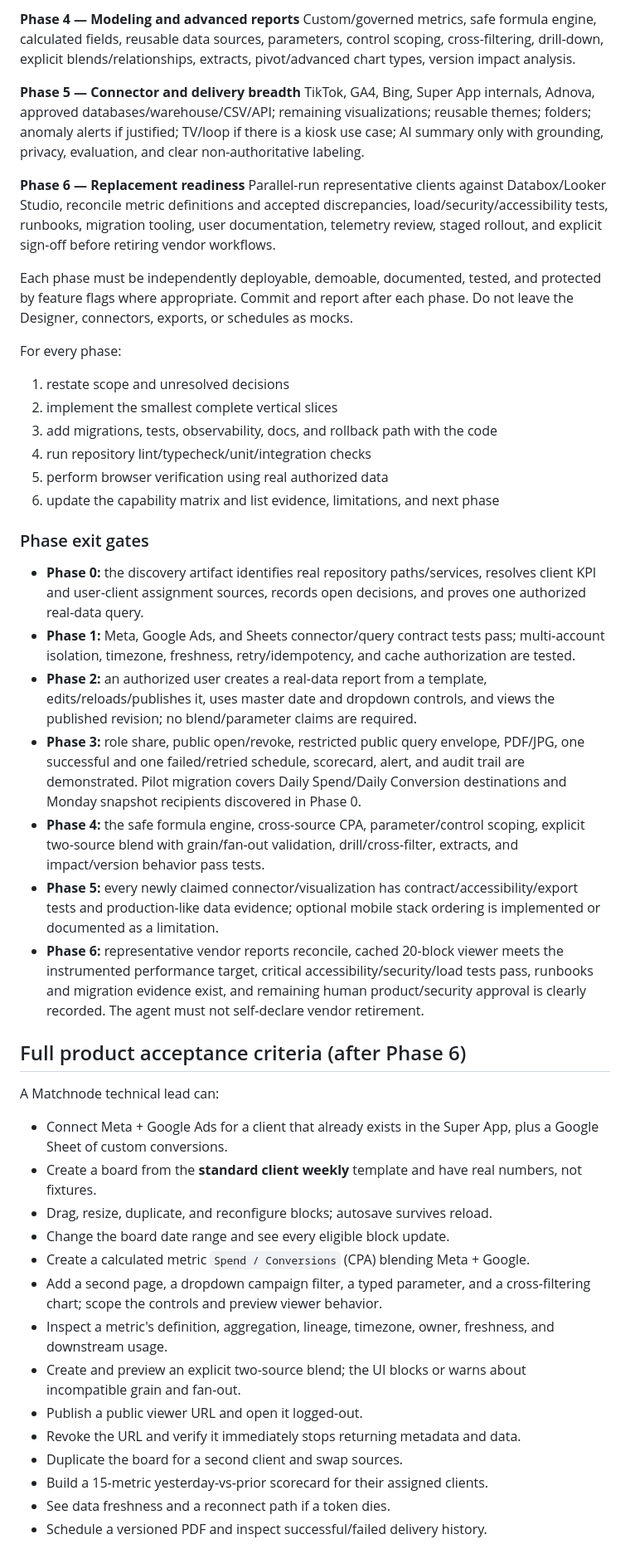
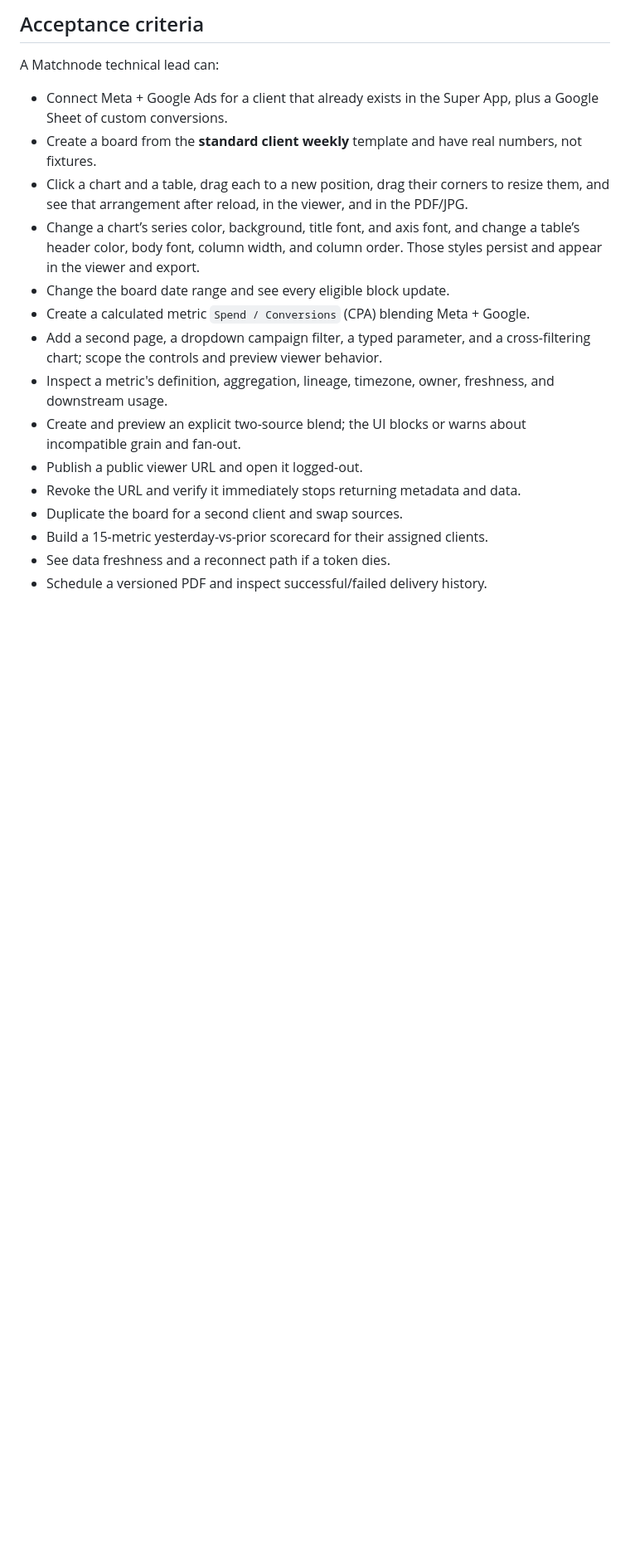
Before and after one commit to LucasBrazQ/Personal, a Markdown page: prompts/matchnode-databox-bi-tool-agent-prompt.md, the part around one of its changes. Shown at 83% size. Rendered like a GitHub page; blank space fills up the shorter version.

Commit message:
Require one-pass BI build and direct chart styling
Co-authored-by: LucasBrazQ <LucasBrazQ@users.noreply.github.com>

```diff
--- a/prompts/matchnode-databox-bi-tool-agent-prompt.md
+++ b/prompts/matchnode-databox-bi-tool-agent-prompt.md
@@ -549,41 +582,12 @@ Role-based sharing, public links, embed security, snapshot JPG/PDF, Monday 8am s
 
-**Phase 4 — Modeling and advanced reports**
-Custom/governed metrics, safe formula engine, calculated fields, reusable data sources, parameters, control scoping, cross-filtering, drill-down, explicit blends/relationships, extracts, pivot/advanced chart types, version impact analysis.
-
-**Phase 5 — Connector and delivery breadth**
-TikTok, GA4, Bing, Super App internals, Adnova, approved databases/warehouse/CSV/API; remaining visualizations; reusable themes; folders; anomaly alerts if justified; TV/loop if there is a kiosk use case; AI summary only with grounding, privacy, evaluation, and clear non-authoritative labeling.
-
-**Phase 6 — Replacement readiness**
-Parallel-run representative clients against Databox/Looker Studio, reconcile metric definitions and accepted discrepancies, load/security/accessibility tests, runbooks, migration tooling, user documentation, telemetry review, staged rollout, and explicit sign-off before retiring vendor workflows.
-
-Each phase must be independently deployable, demoable, documented, tested, and protected by feature flags where appropriate. Commit and report after each phase. Do not leave the Designer, connectors, exports, or schedules as mocks.
-
-For every phase:
-
-1. restate scope and unresolved decisions
-2. implement the smallest complete vertical slices
-3. add migrations, tests, observability, docs, and rollback path with the code
-4. run repository lint/typecheck/unit/integration checks
-5. perform browser verification using real authorized data
-6. update the capability matrix and list evidence, limitations, and next phase
-
-### Phase exit gates
-
-- **Phase 0:** the discovery artifact identifies real repository paths/services, resolves client KPI and user-client assignment sources, records open decisions, and proves one authorized real-data query.
-- **Phase 1:** Meta, Google Ads, and Sheets connector/query contract tests pass; multi-account isolation, timezone, freshness, retry/idempotency, and cache authorization are tested.
-- **Phase 2:** an authorized user creates a real-data report from a template, edits/reloads/publishes it, uses master date and dropdown controls, and views the published revision; no blend/parameter claims are required.
-- **Phase 3:** role share, public open/revoke, restricted public query envelope, PDF/JPG, one successful and one failed/retried schedule, scorecard, alert, and audit trail are demonstrated. Pilot migration covers Daily Spend/Daily Conversion destinations and Monday snapshot recipients discovered in Phase 0.
-- **Phase 4:** the safe formula engine, cross-source CPA, parameter/control scoping, explicit two-source blend with grain/fan-out validation, drill/cross-filter, extracts, and impact/version behavior pass tests.
-- **Phase 5:** every newly claimed connector/visualization has contract/accessibility/export tests and production-like data evidence; optional mobile stack ordering is implemented or documented as a limitation.
-- **Phase 6:** representative vendor reports reconcile, cached 20-block viewer meets the instrumented performance target, critical accessibility/security/load tests pass, runbooks and migration evidence exist, and remaining human product/security approval is clearly recorded. The agent must not self-declare vendor retirement.
-
-## Full product acceptance criteria (after Phase 6)
+## Acceptance criteria
 
 A Matchnode technical lead can:
 
 - Connect Meta + Google Ads for a client that already exists in the Super App, plus a Google Sheet of custom conversions.
 - Create a board from the **standard client weekly** template and have real numbers, not fixtures.
-- Drag, resize, duplicate, and reconfigure blocks; autosave survives reload.
+- Click a chart and a table, drag each to a new position, drag their corners to resize them, and see that arrangement after reload, in the viewer, and in the PDF/JPG.
+- Change a chart’s series color, background, title font, and axis font, and change a table’s header color, body font, column width, and column order. Those styles persist and appear in the viewer and export.
 - Change the board date range and see every eligible block update.
 - Create a calculated metric `Spend / Conversions` (CPA) blending Meta + Google.
 - Add a second page, a dropdown campaign filter, a typed parameter, and a cross-filtering chart; scope the controls and preview viewer behavior.
```
Also changed, not shown: other parts of prompts/matchnode-databox-bi-tool-agent-prompt.md (+62 -31 lines).
